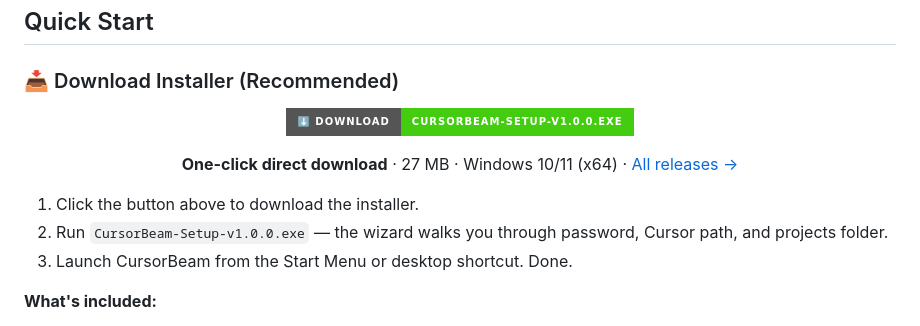
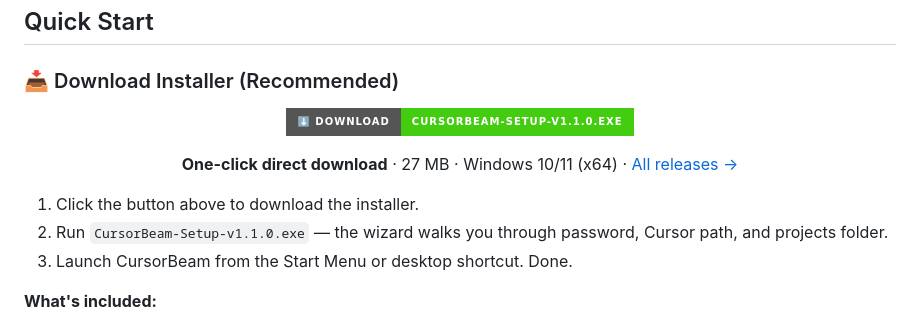
Before and after one commit to noambars121/CursorBeam, a Markdown page: README.md, the part around the change. GitHub-like rendering; badges without logos.

Commit message:
Update README download links to v1.1.0
Made-with: Cursor

```diff
--- a/README.md
+++ b/README.md
@@ -131,14 +131,14 @@
 
 <div align="center">
 
-[![Download CursorBeam Installer](https://img.shields.io/badge/⬇️_Download-CursorBeam--Setup--v1.0.0.exe-success?style=for-the-badge&logo=windows&logoColor=white)](https://github.com/noambars121/CursorBeam/releases/latest/download/CursorBeam-Setup-v1.0.0.exe)
+[![Download CursorBeam Installer](https://img.shields.io/badge/⬇️_Download-CursorBeam--Setup--v1.1.0.exe-success?style=for-the-badge&logo=windows&logoColor=white)](https://github.com/noambars121/CursorBeam/releases/latest/download/CursorBeam-Setup-v1.1.0.exe)
 
 **One-click direct download** · 27 MB · Windows 10/11 (x64) · [All releases →](https://github.com/noambars121/CursorBeam/releases)
 
 </div>
 
 1. Click the button above to download the installer.
-2. Run `CursorBeam-Setup-v1.0.0.exe` — the wizard walks you through password, Cursor path, and projects folder.
+2. Run `CursorBeam-Setup-v1.1.0.exe` — the wizard walks you through password, Cursor path, and projects folder.
 3. Launch CursorBeam from the Start Menu or desktop shortcut. Done.
 
 **What's included:**
```
